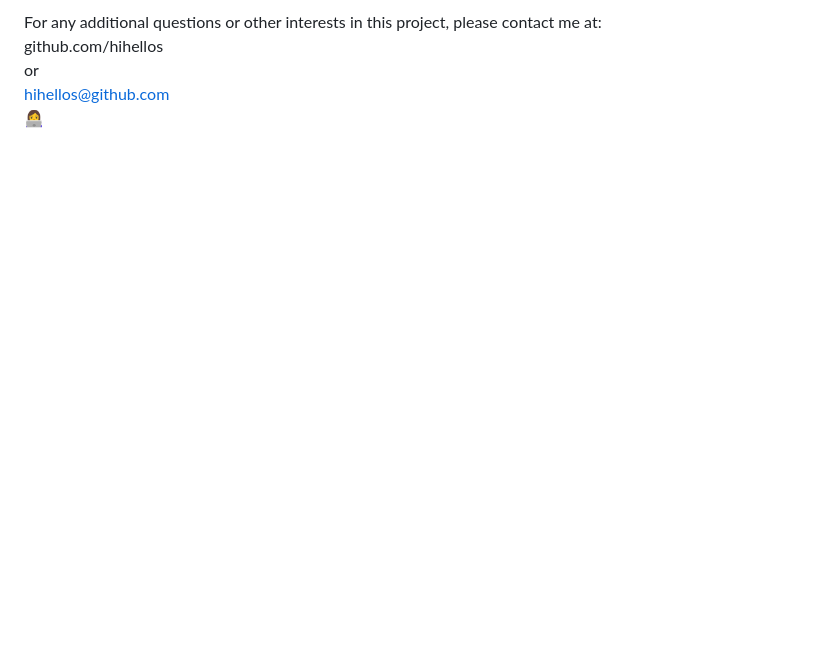
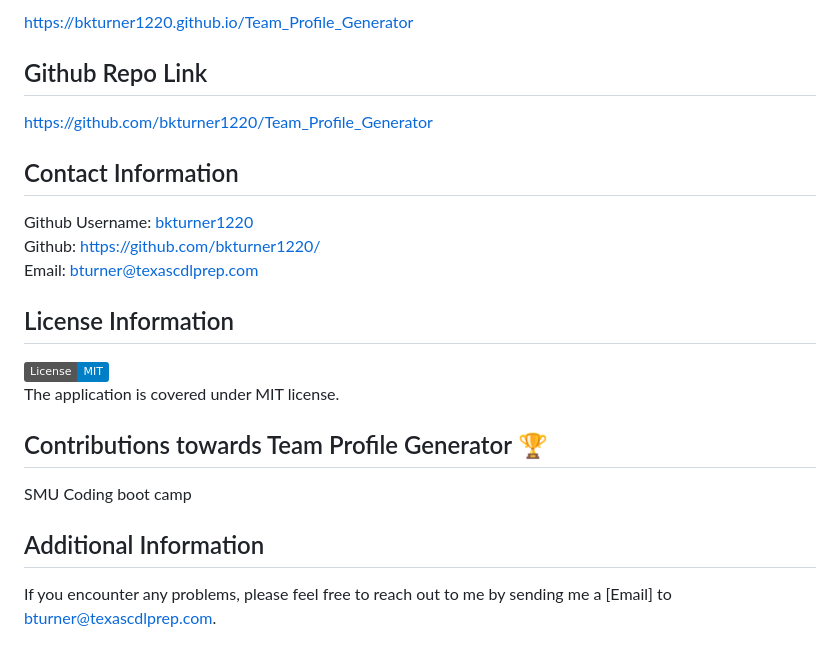
Before and after one commit to bkturner1220/Team_Profile_Generator, a Markdown page: README.md, the part around one of its changes. GitHub-like rendering; badges without logos; blank space fills up the shorter version.

```diff
--- a/README.md
+++ b/README.md
@@ -41,6 +49,25 @@ None
 
-For any additional questions or other interests in this project, please contact me at:
- github.com/hihellos
- or
- hihellos@github.com
- :woman_technologist:
+<a href="https://bkturner1220.github.io/Team_Profile_Generator" target="_blank">https://bkturner1220.github.io/Team_Profile_Generator</a>
+
+## Github Repo Link <a name='repo'></a>
+
+<a href="https://github.com/bkturner1220/Team_Profile_Generator" target="_blank">https://github.com/bkturner1220/Team_Profile_Generator</a>
+
+## Contact Information <a name='contact'></a>
+
+Github Username: [bkturner1220](https://github.com/bkturner1220/)<br>
+Github: <a href="https://github.com/bkturner1220/">https://github.com/bkturner1220/</a><br>
+Email: <a href="mailto:bturner@texascdlprep.com">bturner@texascdlprep.com</a>
+
+## License Information <a name='license'></a>
+
+![License](https://img.shields.io/badge/License-MIT-blue)<br>
+The application is covered under MIT license.
+
+## Contributions towards Team Profile Generator 🏆<a name='contributions'></a>
+
+SMU Coding boot camp
+
+## Additional Information <a name='info'></a>
+
+If you encounter any problems, please feel free to reach out to me by sending me a [Email] to <a href="mailto:bturner@texascdlprep.com">bturner@texascdlprep.com</a>.
```
Also changed, not shown: other parts of README.md (+31 -23 lines), dist/assets/Screenshot-TeamProfile.png (added), dist/assets/Screenshot2-TeamProfile.png (added), dist/assets/Screenshot3-TeamProfile.png (added), 16 other files.
